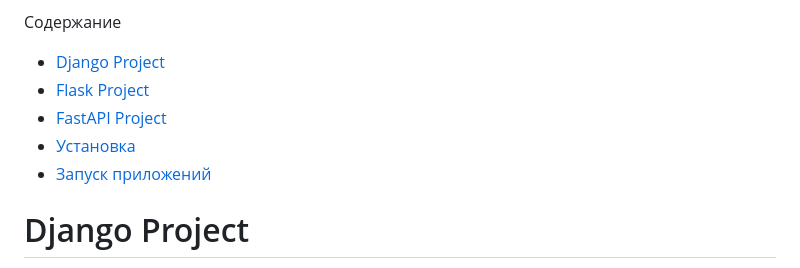
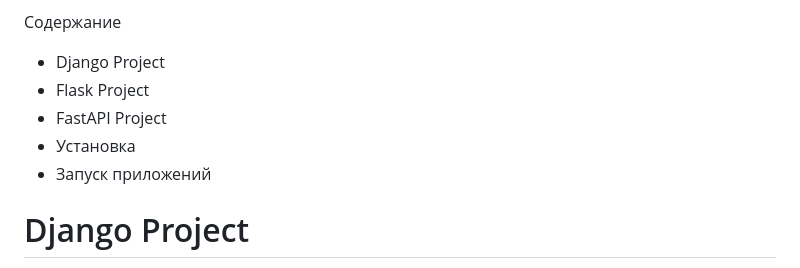
Before and after one commit to MikeR2405/Diploma, a Markdown page: README.md, the part around the change. Rendered like a GitHub page.

```diff
--- a/README.md
+++ b/README.md
@@ -4,11 +4,11 @@
 
  Содержание
 
-- [Django Project](django-project)
-- [Flask Project](flask-project)
-- [FastAPI Project](fastapi-project)
-- [Установка](установка)
-- [Запуск приложений](запуск-приложений)
+- Django Project
+- Flask Project
+- FastAPI Project
+- Установка
+- Запуск приложений
 
  # Django Project
 
```
